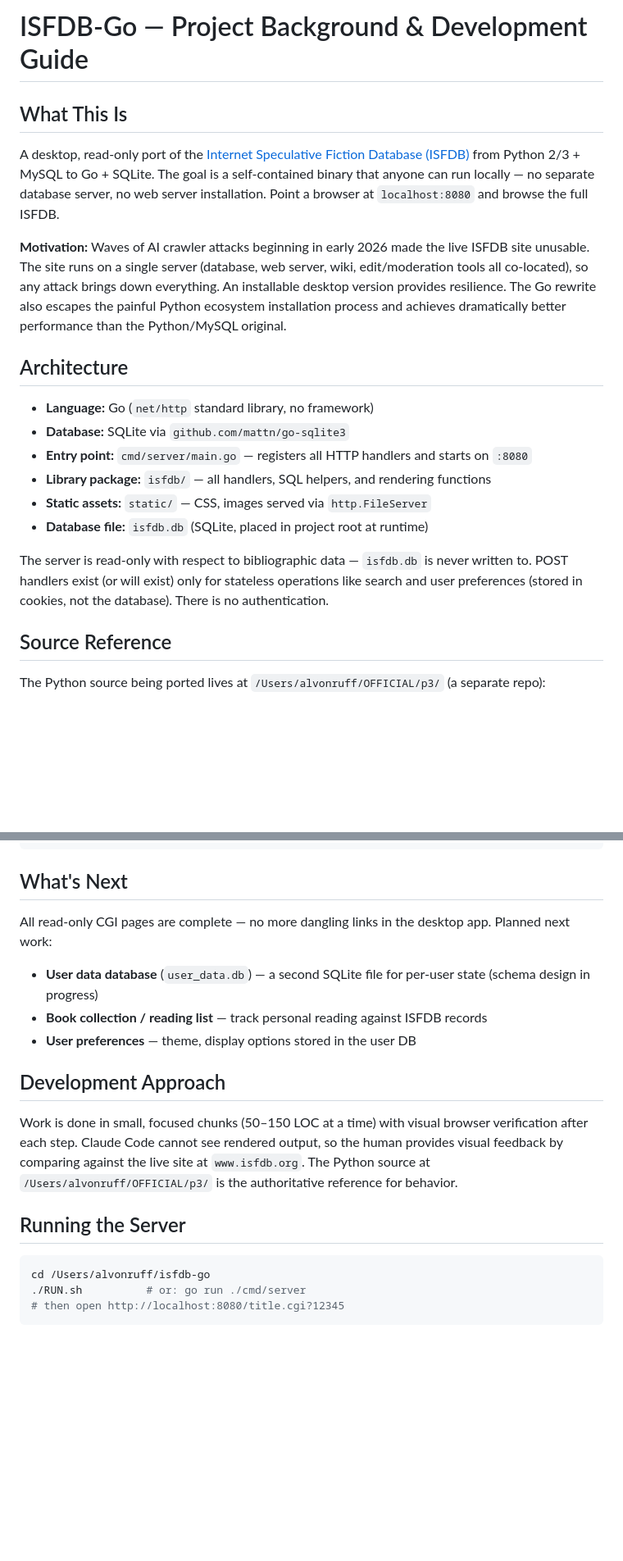
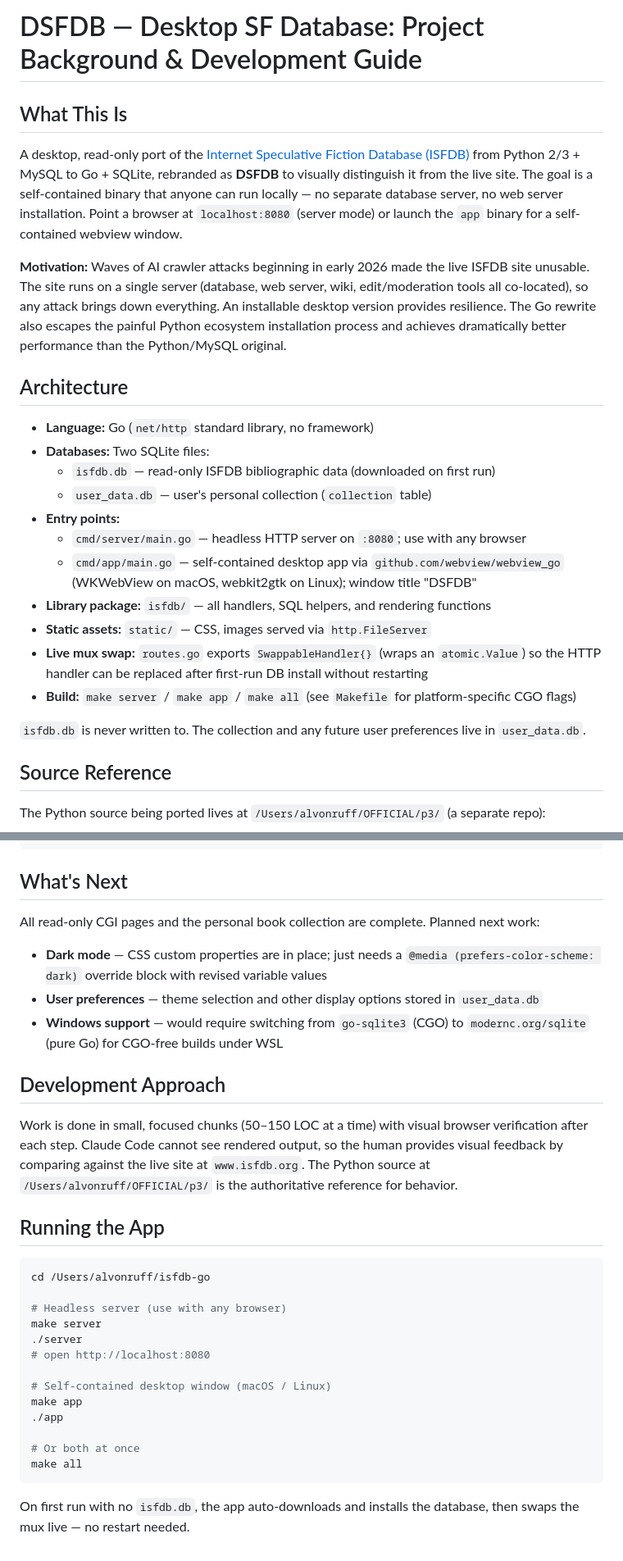
Before and after one commit to alvonruff/isfdb-go, a Markdown page: CLAUDE.md, 2 parts joined by grey strips. Shown at 82% size. Drawn GitHub-style; blank space fills up the shorter version.

Commit message:
Update CLAUDE.md for DSFDB rebrand and recent feature additions
Reflects the DSFDB rename, cmd/app webview binary, user_data.db / book
collection, SwappableHandler, CSS custom properties, and Makefile build
instructions. Development log updated through 7/19/26. What's Next
updated to dark mode, user prefs, and Windows support.

Co-Authored-By: Claude Sonnet 4.6 <noreply@anthropic.com>

````diff
--- a/CLAUDE.md
+++ b/CLAUDE.md
@@ -1,21 +1,26 @@
-# ISFDB-Go — Project Background & Development Guide
+# DSFDB — Desktop SF Database: Project Background & Development Guide
 
 ## What This Is
 
-A desktop, read-only port of the [Internet Speculative Fiction Database (ISFDB)](https://www.isfdb.org) from Python 2/3 + MySQL to Go + SQLite. The goal is a self-contained binary that anyone can run locally — no separate database server, no web server installation. Point a browser at `localhost:8080` and browse the full ISFDB.
+A desktop, read-only port of the [Internet Speculative Fiction Database (ISFDB)](https://www.isfdb.org) from Python 2/3 + MySQL to Go + SQLite, rebranded as **DSFDB** to visually distinguish it from the live site. The goal is a self-contained binary that anyone can run locally — no separate database server, no web server installation. Point a browser at `localhost:8080` (server mode) or launch the `app` binary for a self-contained webview window.
 
 **Motivation:** Waves of AI crawler attacks beginning in early 2026 made the live ISFDB site unusable. The site runs on a single server (database, web server, wiki, edit/moderation tools all co-located), so any attack brings down everything. An installable desktop version provides resilience. The Go rewrite also escapes the painful Python ecosystem installation process and achieves dramatically better performance than the Python/MySQL original.
 
 ## Architecture
 
 - **Language:** Go (`net/http` standard library, no framework)
-- **Database:** SQLite via `github.com/mattn/go-sqlite3`
-- **Entry point:** `cmd/server/main.go` — registers all HTTP handlers and starts on `:8080`
+- **Databases:** Two SQLite files:
+  - `isfdb.db` — read-only ISFDB bibliographic data (downloaded on first run)
+  - `user_data.db` — user's personal collection (`collection` table)
+- **Entry points:**
+  - `cmd/server/main.go` — headless HTTP server on `:8080`; use with any browser
+  - `cmd/app/main.go` — self-contained desktop app via `github.com/webview/webview_go` (WKWebView on macOS, webkit2gtk on Linux); window title "DSFDB"
 - **Library package:** `isfdb/` — all handlers, SQL helpers, and rendering functions
 - **Static assets:** `static/` — CSS, images served via `http.FileServer`
-- **Database file:** `isfdb.db` (SQLite, placed in project root at runtime)
+- **Live mux swap:** `routes.go` exports `SwappableHandler{}` (wraps an `atomic.Value`) so the HTTP handler can be replaced after first-run DB install without restarting
+- **Build:** `make server` / `make app` / `make all` (see `Makefile` for platform-specific CGO flags)
 
-The server is read-only with respect to bibliographic data — `isfdb.db` is never written to. POST handlers exist (or will exist) only for stateless operations like search and user preferences (stored in cookies, not the database). There is no authentication.
+`isfdb.db` is never written to. The collection and any future user preferences live in `user_data.db`.
 
 ## Source Reference
 
@@ -175,20 +184,32 @@ git checkout main && git pull           # sync main
 
 ## What's Next
 
-All read-only CGI pages are complete — no more dangling links in the desktop app. Planned next work:
+All read-only CGI pages and the personal book collection are complete. Planned next work:
 
-- **User data database** (`user_data.db`) — a second SQLite file for per-user state (schema design in progress)
-- **Book collection / reading list** — track personal reading against ISFDB records
-- **User preferences** — theme, display options stored in the user DB
+- **Dark mode** — CSS custom properties are in place; just needs a `@media (prefers-color-scheme: dark)` override block with revised variable values
+- **User preferences** — theme selection and other display options stored in `user_data.db`
+- **Windows support** — would require switching from `go-sqlite3` (CGO) to `modernc.org/sqlite` (pure Go) for CGO-free builds under WSL
 
 ## Development Approach
 
 Work is done in small, focused chunks (50–150 LOC at a time) with visual browser verification after each step. Claude Code cannot see rendered output, so the human provides visual feedback by comparing against the live site at `www.isfdb.org`. The Python source at `/Users/alvonruff/OFFICIAL/p3/` is the authoritative reference for behavior.
 
-## Running the Server
+## Running the App
 
 ```bash
 cd /Users/alvonruff/isfdb-go
-./RUN.sh          # or: go run ./cmd/server
-# then open http://localhost:8080/title.cgi?12345
+
+# Headless server (use with any browser)
+make server
+./server
+# open http://localhost:8080
+
+# Self-contained desktop window (macOS / Linux)
+make app
+./app
+
+# Or both at once
+make all
 ```
+
+On first run with no `isfdb.db`, the app auto-downloads and installs the database, then swaps the mux live — no restart needed.
````
Also changed, not shown: other parts of CLAUDE.md (+4 -0 lines).
